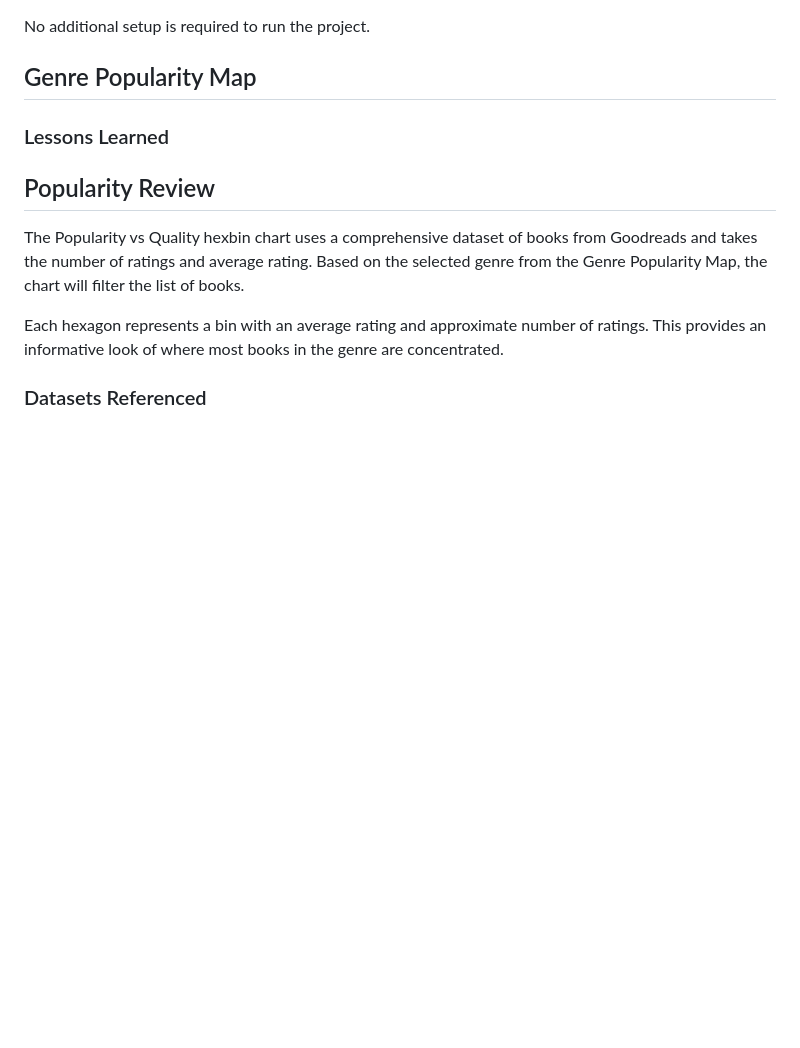
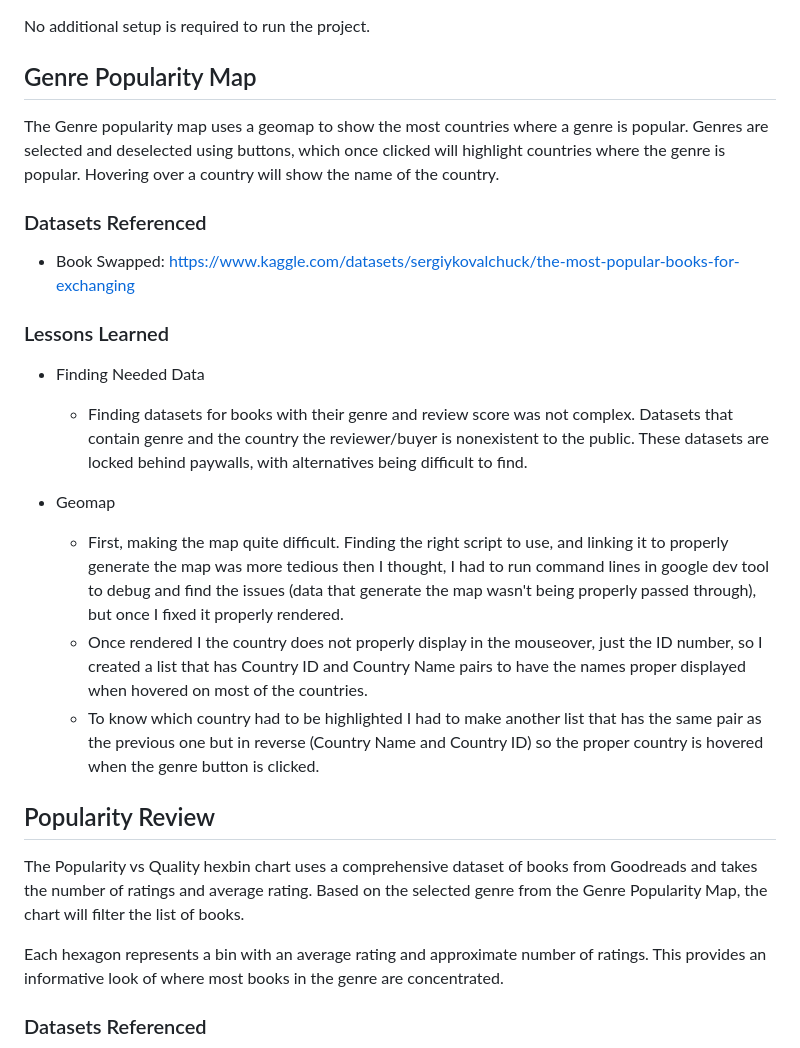
Before and after one commit to NReddy-15/FinalProject-CIS3755, a Markdown page: README.md, the part around the change. Rendered like a GitHub page; blank space fills up the shorter version.

```diff
--- a/README.md
+++ b/README.md
@@ -14,8 +14,19 @@ Dataset Sources: https://drive.google.com/drive/folders/1txonocNwhJM1L7uwY3kyu2O
 No additional setup is required to run the project.
 
 ## Genre Popularity Map
+The Genre popularity map uses a geomap to show the most countries where a genre is popular. Genres are selected and deselected using buttons, which once clicked will highlight countries where the genre is popular. Hovering over a country will show the name of the country.
+
+### Datasets Referenced
+- Book Swapped: https://www.kaggle.com/datasets/sergiykovalchuck/the-most-popular-books-for-exchanging
 
 ### Lessons Learned
+- Finding Needed Data
+    - Finding datasets for books with their genre and review score was not complex. Datasets that contain genre and the country the reviewer/buyer is nonexistent to the public. These datasets are locked behind paywalls, with alternatives being difficult to find.
+
+- Geomap
+    - First, making the map quite difficult. Finding the right script to use, and linking it to properly generate the map was more tedious then I thought, I had to run command lines in google dev tool to debug and find the issues (data that generate the map wasn't being properly passed through), but once I fixed it properly rendered.
+    - Once rendered I the country does not properly display in the mouseover, just the ID number, so I created a list that has Country ID and Country Name pairs to have the names proper displayed when hovered on most of the countries.
+    - To know which country had to be highlighted I had to make another list that has the same pair as the previous one but in reverse (Country Name and Country ID) so the proper country is hovered when the genre button is clicked.
 
 ## Popularity Review
 The Popularity vs Quality hexbin chart uses a comprehensive dataset of books from Goodreads and takes the number of ratings and average rating. Based on the selected genre from the Genre Popularity Map, the chart will filter the list of books.
```
